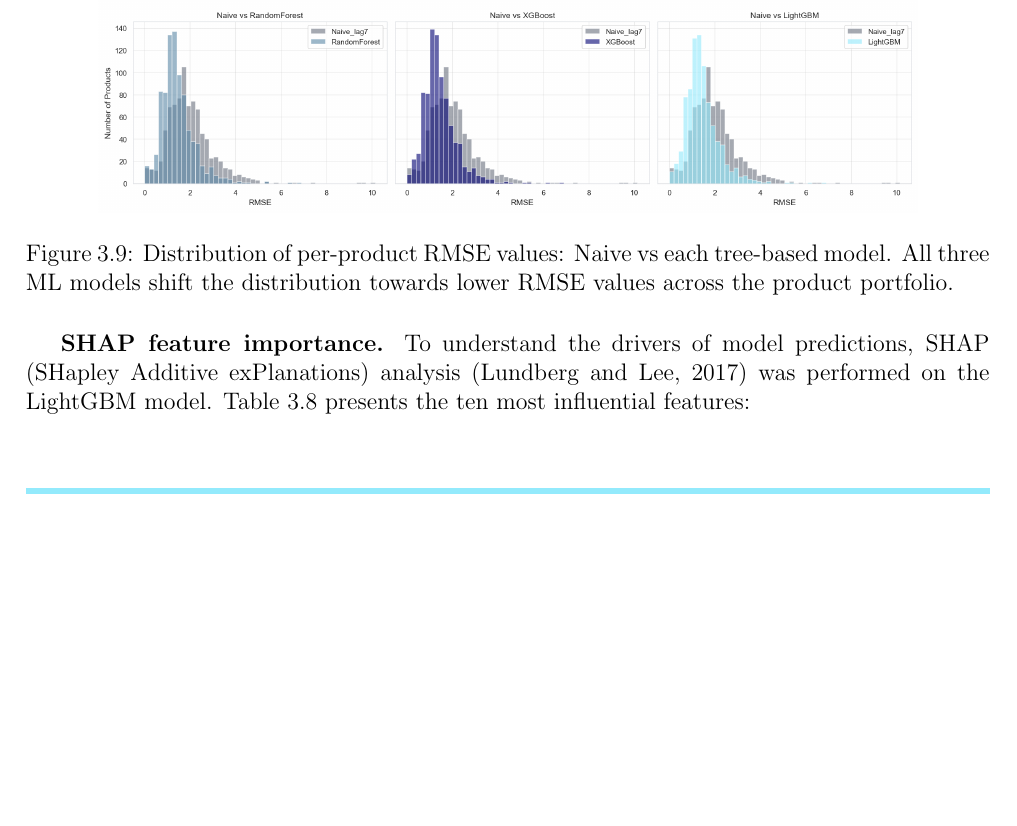
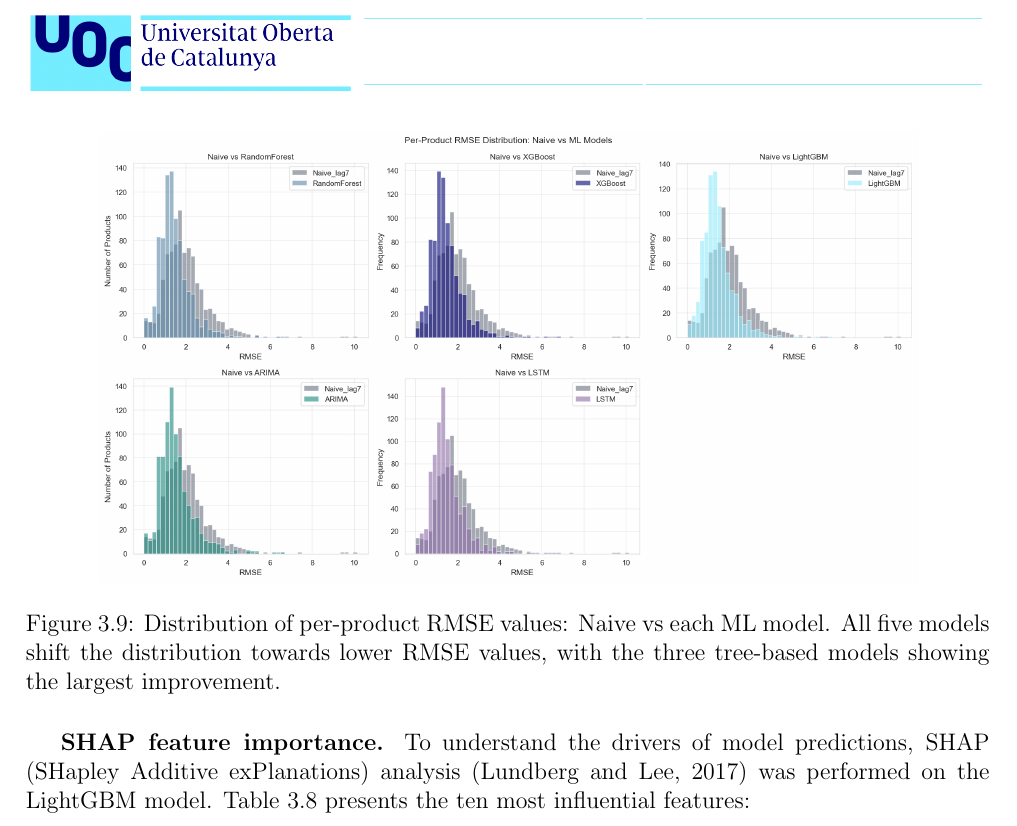
Before and after one commit to onamasserra/tfm-demand-forecasting, a LaTeX thesis (TFM_DS_Ona_Mas_i_Serra/TFM_onamas.tex, which reads TFM_DS_Ona_Mas_i_Serra/chapter3.tex): part of page 39 of 58 before the commit and part of page 40 of 58 after it, cut so that both start at the same text, the shorter picture padded with empty space. Compiled offline with pdfLaTeX.

Commit message:
fix: Add ARIMA and LSTM to per-product RMSE plot (image 18) for consistency with image 17

```diff
--- a/TFM_DS_Ona_Mas_i_Serra/chapter3.tex
+++ b/TFM_DS_Ona_Mas_i_Serra/chapter3.tex
@@ -382,7 +382,7 @@ Promotional demand is consistently harder to predict across all models, though t
 \begin{figure}[H]
 \centering
 \includegraphics[width=0.85\textwidth]{figures/18_per_product_rmse_dist.png}
-\caption{Distribution of per-product RMSE values: Naive vs each tree-based model. All three ML models shift the distribution towards lower RMSE values across the product portfolio.}
+\caption{Distribution of per-product RMSE values: Naive vs each ML model. All five models shift the distribution towards lower RMSE values, with the three tree-based models showing the largest improvement.}
 \label{fig:per_product_rmse}
 \end{figure}
 
```
Also changed, not shown: TFM_DS_Ona_Mas_i_Serra/figures/18_per_product_rmse_dist.png, 1 other file.
